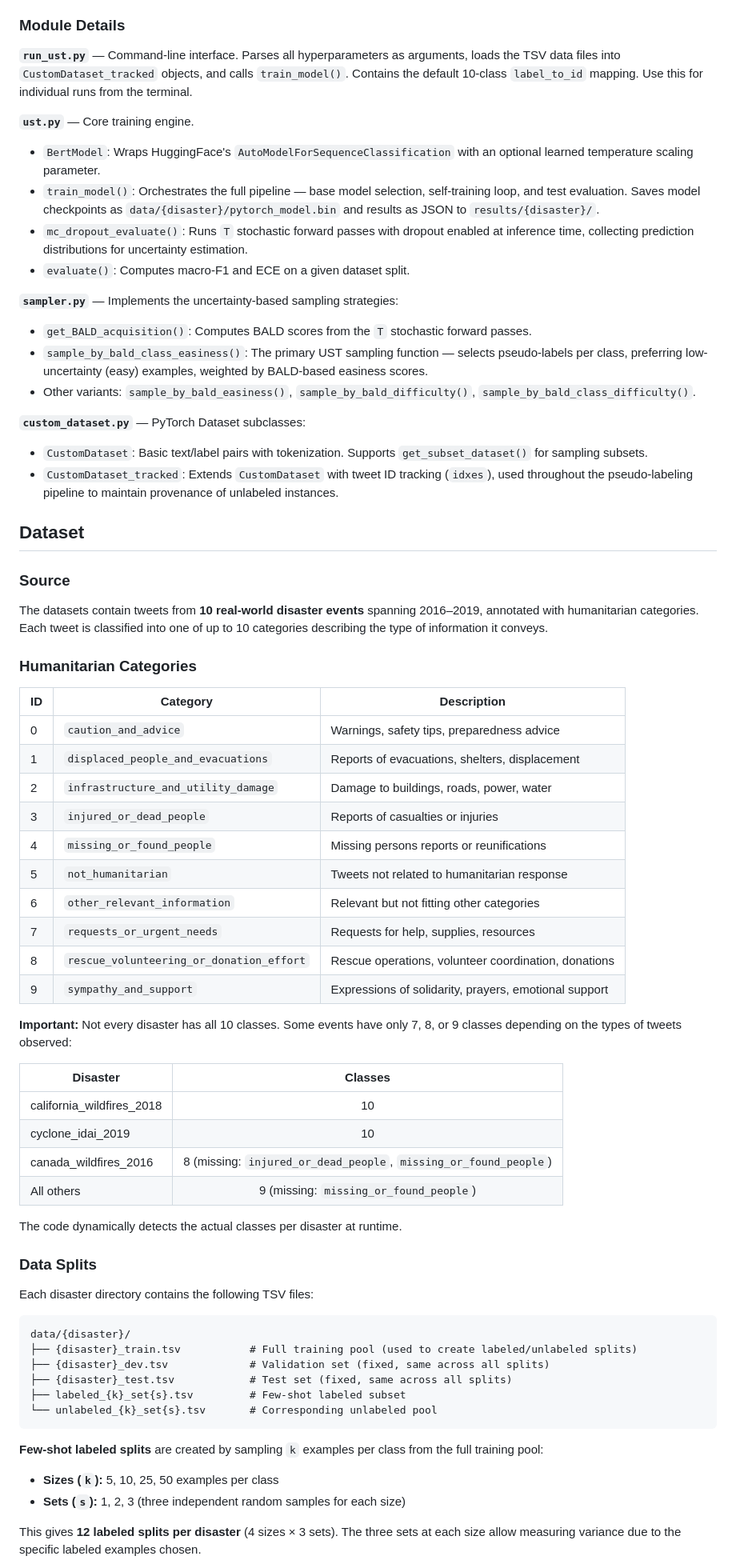
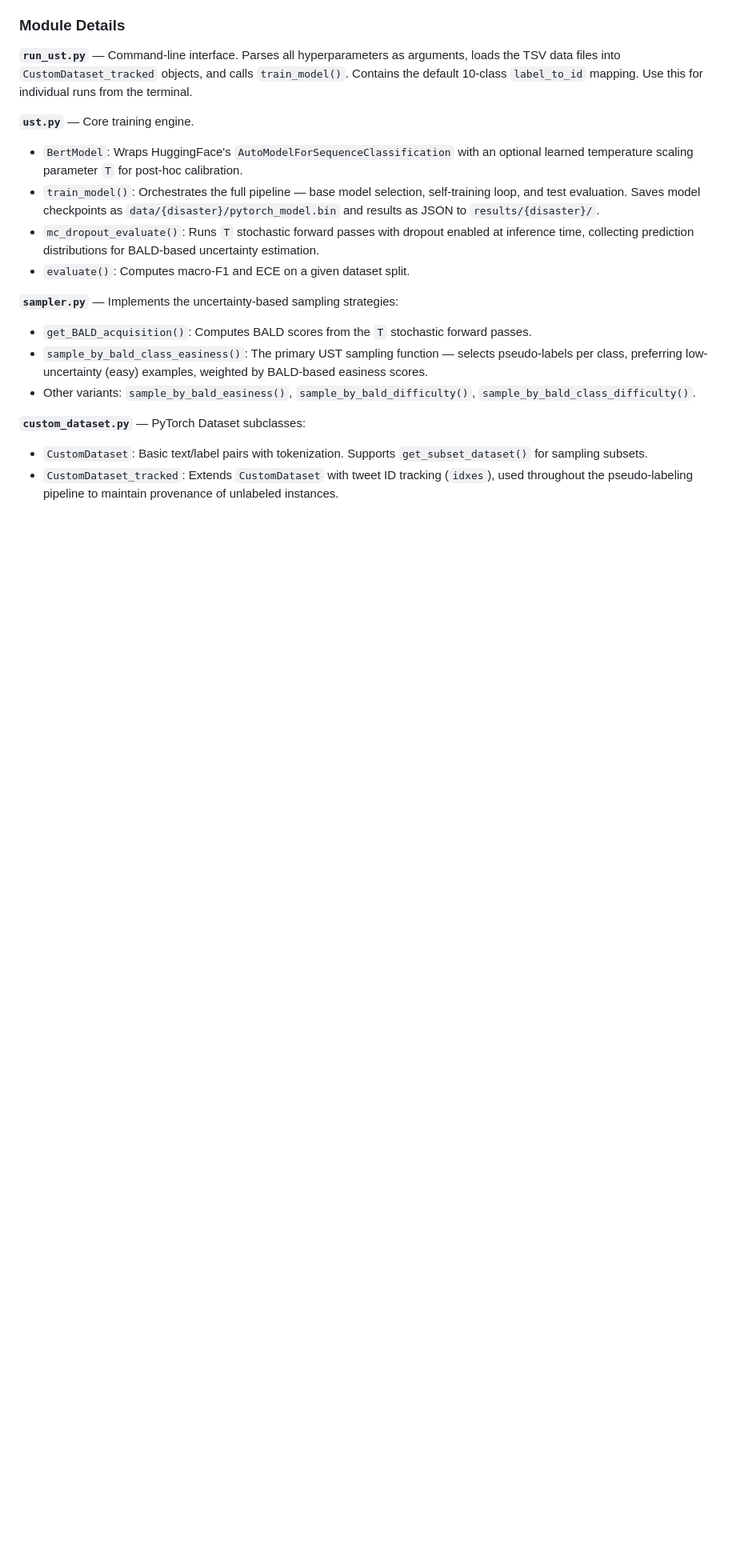
Before and after one commit to anhtranst/UST, a Markdown page: README.md, the part around one of its changes. Shown at 80% size. Rendered like a GitHub page; blank space fills up the shorter version.

````diff
--- a/README.md
+++ b/README.md
@@ -119,9 +207,9 @@ BALD = H[y | x] - E_θ[H[y | x, θ]]
 **`run_ust.py`** — Command-line interface. Parses all hyperparameters as arguments, loads the TSV data files into `CustomDataset_tracked` objects, and calls `train_model()`. Contains the default 10-class `label_to_id` mapping. Use this for individual runs from the terminal.
 
 **`ust.py`** — Core training engine.
-- `BertModel`: Wraps HuggingFace's `AutoModelForSequenceClassification` with an optional learned temperature scaling parameter.
+- `BertModel`: Wraps HuggingFace's `AutoModelForSequenceClassification` with an optional learned temperature scaling parameter `T` for post-hoc calibration.
 - `train_model()`: Orchestrates the full pipeline — base model selection, self-training loop, and test evaluation. Saves model checkpoints as `data/{disaster}/pytorch_model.bin` and results as JSON to `results/{disaster}/`.
-- `mc_dropout_evaluate()`: Runs `T` stochastic forward passes with dropout enabled at inference time, collecting prediction distributions for uncertainty estimation.
+- `mc_dropout_evaluate()`: Runs `T` stochastic forward passes with dropout enabled at inference time, collecting prediction distributions for BALD-based uncertainty estimation.
 - `evaluate()`: Computes macro-F1 and ECE on a given dataset split.
 
 **`sampler.py`** — Implements the uncertainty-based sampling strategies:
@@ -132,55 +220,3 @@ BALD = H[y | x] - E_θ[H[y | x, θ]]
 **`custom_dataset.py`** — PyTorch Dataset subclasses:
 - `CustomDataset`: Basic text/label pairs with tokenization. Supports `get_subset_dataset()` for sampling subsets.
 - `CustomDataset_tracked`: Extends `CustomDataset` with tweet ID tracking (`idxes`), used throughout the pseudo-labeling pipeline to maintain provenance of unlabeled instances.
-
-## Dataset
-
-### Source
-
-The datasets contain tweets from **10 real-world disaster events** spanning 2016–2019, annotated with humanitarian categories. Each tweet is classified into one of up to 10 categories describing the type of information it conveys.
-
-### Humanitarian Categories
-
-| ID | Category | Description |
-|---|---|---|
-| 0 | `caution_and_advice` | Warnings, safety tips, preparedness advice |
-| 1 | `displaced_people_and_evacuations` | Reports of evacuations, shelters, displacement |
-| 2 | `infrastructure_and_utility_damage` | Damage to buildings, roads, power, water |
-| 3 | `injured_or_dead_people` | Reports of casualties or injuries |
-| 4 | `missing_or_found_people` | Missing persons reports or reunifications |
-| 5 | `not_humanitarian` | Tweets not related to humanitarian response |
-| 6 | `other_relevant_information` | Relevant but not fitting other categories |
-| 7 | `requests_or_urgent_needs` | Requests for help, supplies, resources |
-| 8 | `rescue_volunteering_or_donation_effort` | Rescue operations, volunteer coordination, donations |
-| 9 | `sympathy_and_support` | Expressions of solidarity, prayers, emotional support |
-
-**Important:** Not every disaster has all 10 classes. Some events have only 7, 8, or 9 classes depending on the types of tweets observed:
-
-| Disaster | Classes |
-|---|:---:|
-| california_wildfires_2018 | 10 |
-| cyclone_idai_2019 | 10 |
-| canada_wildfires_2016 | 8 (missing: `injured_or_dead_people`, `missing_or_found_people`) |
-| All others | 9 (missing: `missing_or_found_people`) |
-
-The code dynamically detects the actual classes per disaster at runtime.
-
-### Data Splits
-
-Each disaster directory contains the following TSV files:
-
-```
-data/{disaster}/
-├── {disaster}_train.tsv           # Full training pool (used to create labeled/unlabeled splits)
-├── {disaster}_dev.tsv             # Validation set (fixed, same across all splits)
-├── {disaster}_test.tsv            # Test set (fixed, same across all splits)
-├── labeled_{k}_set{s}.tsv         # Few-shot labeled subset
-└── unlabeled_{k}_set{s}.tsv       # Corresponding unlabeled pool
-```
-
-**Few-shot labeled splits** are created by sampling `k` examples per class from the full training pool:
-- **Sizes (`k`):** 5, 10, 25, 50 examples per class
-- **Sets (`s`):** 1, 2, 3 (three independent random samples for each size)
-
-This gives **12 labeled splits per disaster** (4 sizes × 3 sets). The three sets at each size allow measuring variance due to the specific labeled examples chosen.
-
````
Also changed, not shown: other parts of README.md (+116 -40 lines).
